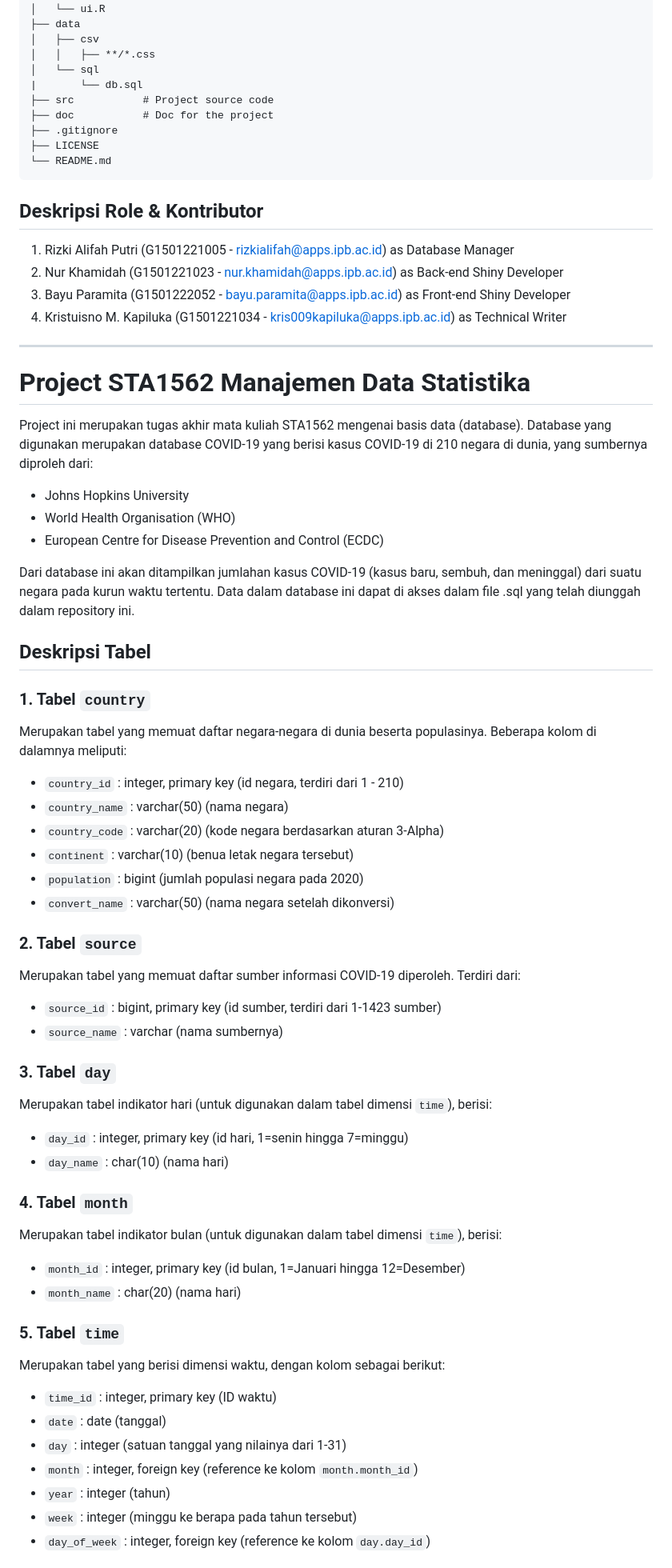
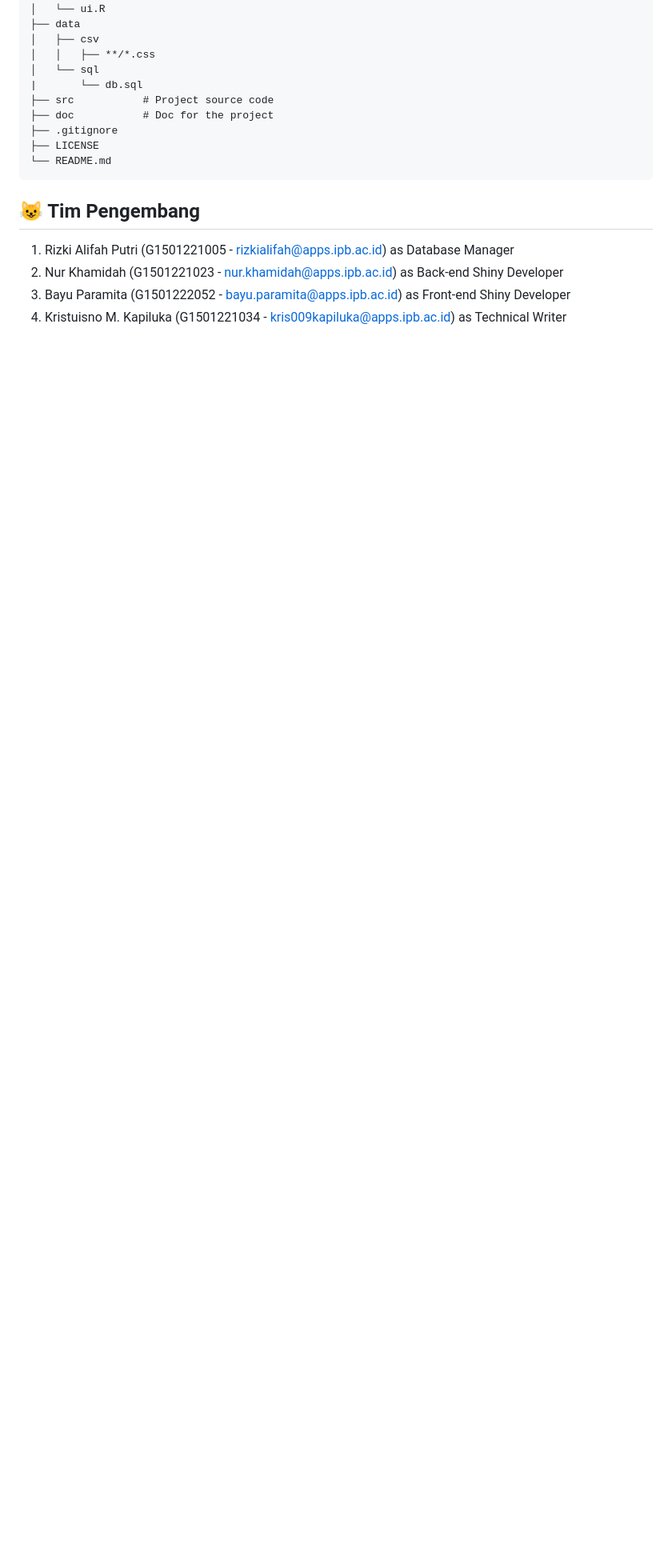
Before and after one commit to semangat-45/DatabaseProject_Covid-19, a Markdown page: README.md, the part around one of its changes. Shown at 80% size. GitHub-like rendering; blank space fills up the shorter version.

````diff
--- a/README.md
+++ b/README.md
@@ -414,70 +414,9 @@ ALTER TABLE IF EXISTS public.data
 └── README.md
 ```
 
-## Deskripsi Role & Kontributor
+## :smiley_cat: Tim Pengembang
 
 1. Rizki Alifah Putri (G1501221005 - rizkialifah@apps.ipb.ac.id) as Database Manager
 2. Nur Khamidah (G1501221023 - nur.khamidah@apps.ipb.ac.id) as Back-end Shiny Developer
 3. Bayu Paramita (G1501222052 - bayu.paramita@apps.ipb.ac.id) as Front-end Shiny Developer
 4. Kristuisno M. Kapiluka (G1501221034 - kris009kapiluka@apps.ipb.ac.id) as Technical Writer
-
-
-
-
-----------------------------------------------------------------------------------------------------------------------------------------------------------------------------------------------------------------------------------------------------------------------------------------------------------------------------------------------
-# Project STA1562 Manajemen Data Statistika
-
-Project ini merupakan tugas akhir mata kuliah STA1562 mengenai basis data (database). Database yang digunakan merupakan database COVID-19 yang berisi kasus COVID-19 di 210 negara di dunia, yang sumbernya diproleh dari:
-
-- Johns Hopkins University
-- World Health Organisation (WHO)
-- European Centre for Disease Prevention and Control (ECDC)
-
-Dari database ini akan ditampilkan jumlahan kasus COVID-19 (kasus baru, sembuh, dan meninggal) dari suatu negara pada kurun waktu tertentu. Data dalam database ini dapat di akses dalam file .sql yang telah diunggah dalam repository ini.
-
-## Deskripsi Tabel
-
-### 1. Tabel `country`
-
-Merupakan tabel yang memuat daftar negara-negara di dunia beserta populasinya. Beberapa kolom di dalamnya meliputi:
-
-- `country_id` : integer, primary key (id negara, terdiri dari 1 - 210)
-- `country_name` : varchar(50) (nama negara)
-- `country_code` : varchar(20) (kode negara berdasarkan aturan 3-Alpha)
-- `continent` : varchar(10) (benua letak negara tersebut)
-- `population` : bigint (jumlah populasi negara pada 2020)
-- `convert_name` : varchar(50) (nama negara setelah dikonversi)
-
-### 2. Tabel `source`
-
-Merupakan tabel yang memuat daftar sumber informasi COVID-19 diperoleh. Terdiri dari:
-
-- `source_id` : bigint, primary key (id sumber, terdiri dari 1-1423 sumber)
-- `source_name` : varchar (nama sumbernya)
-
-### 3. Tabel `day`
-
-Merupakan tabel indikator hari (untuk digunakan dalam tabel dimensi `time`), berisi:
-
-- `day_id` : integer, primary key (id hari, 1=senin hingga 7=minggu)
-- `day_name` : char(10) (nama hari)
-
-### 4. Tabel `month`
-
-Merupakan tabel indikator bulan (untuk digunakan dalam tabel dimensi `time`), berisi:
-
-- `month_id` : integer, primary key (id bulan, 1=Januari hingga 12=Desember)
-- `month_name` : char(20) (nama hari)
-
-### 5. Tabel `time`
-
-Merupakan tabel yang berisi dimensi waktu, dengan kolom sebagai berikut:
-
-- `time_id` : integer, primary key (ID waktu)
-- `date` : date (tanggal)
-- `day` : integer (satuan tanggal yang nilainya dari 1-31)
-- `month` : integer, foreign key (reference ke kolom `month.month_id`)
-- `year` : integer (tahun)
-- `week` : integer (minggu ke berapa pada tahun tersebut)
-- `day_of_week` : integer, foreign key (reference ke kolom `day.day_id`)
-
````
Also changed, not shown: other parts of README.md (+1 -56 lines).
